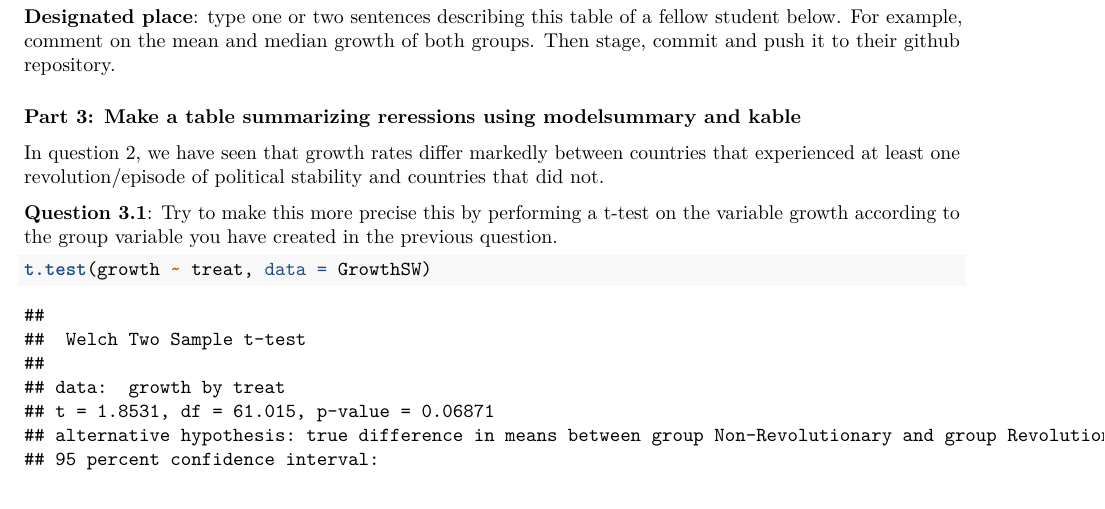
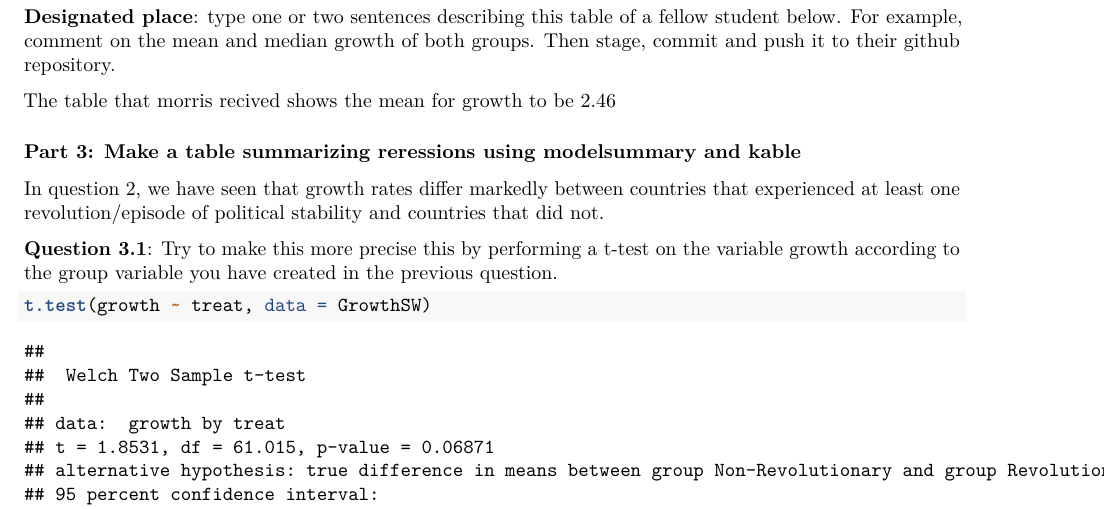
Before and after one commit to Trijgits/assignment4, an R Markdown document (assignment_4.Rmd): part of page 2 of 5, cut so that both start at the same text. Rendered offline with R 4.5, knitr and Pandoc, then LaTeX, with nearby package versions; some code elsewhere in the file could not run offline.

Commit message:
Update assignment_4.Rmd

```diff
--- a/assignment_4.Rmd
+++ b/assignment_4.Rmd
@@ -76,6 +76,7 @@ datasummary(growth + rgdp60  ~ mean + median + sd + min + max, data = GrowthSW_n
 
 **Designated place**: type one or two sentences describing this table of a fellow student below. For example, comment on the mean and median growth of both groups. Then stage, commit and push it to their github repository.
 
+The table that morris recived shows the mean for growth to be 2.46
 
 ### Part 3: Make a table summarizing reressions using modelsummary and kable
 
```
